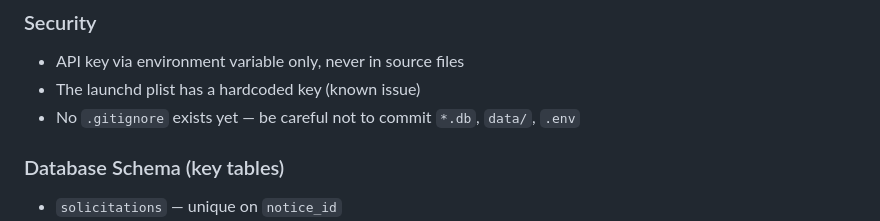
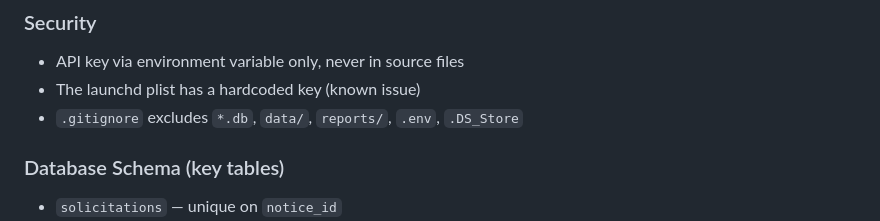
Before and after one commit to kevinmklekner-png/Procurement-App, a Markdown page: CLAUDE.md, the part around the change. Rendered like a GitHub page.

Commit message:
Update CLAUDE.md to reflect .gitignore now exists
Co-Authored-By: Claude Opus 4.6 <noreply@anthropic.com>

```diff
--- a/CLAUDE.md
+++ b/CLAUDE.md
@@ -106,7 +106,7 @@ from doc_parser import extract_text, classify_document
 ### Security
 - API key via environment variable only, never in source files
 - The launchd plist has a hardcoded key (known issue)
-- No `.gitignore` exists yet — be careful not to commit `*.db`, `data/`, `.env`
+- `.gitignore` excludes `*.db`, `data/`, `reports/`, `.env`, `.DS_Store`
 
 ### Database Schema (key tables)
 - `solicitations` — unique on `notice_id`
```
